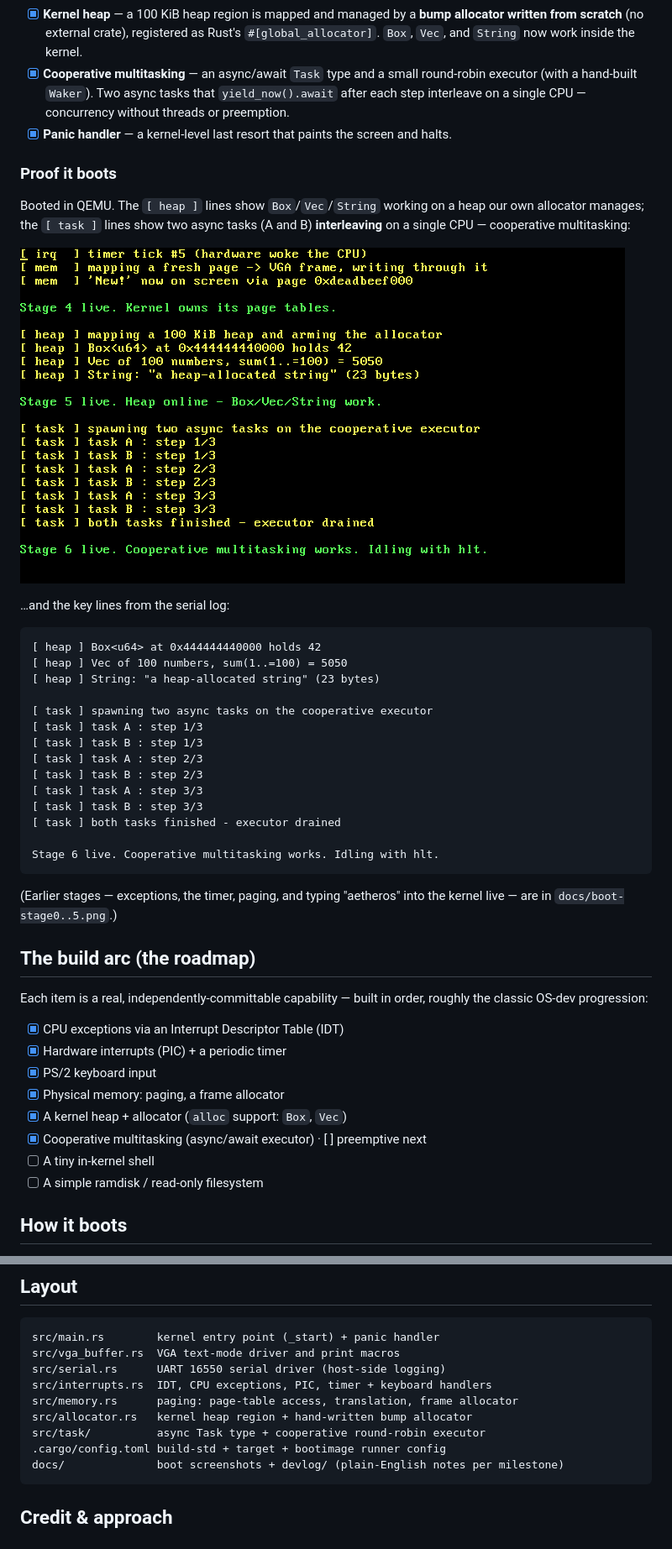
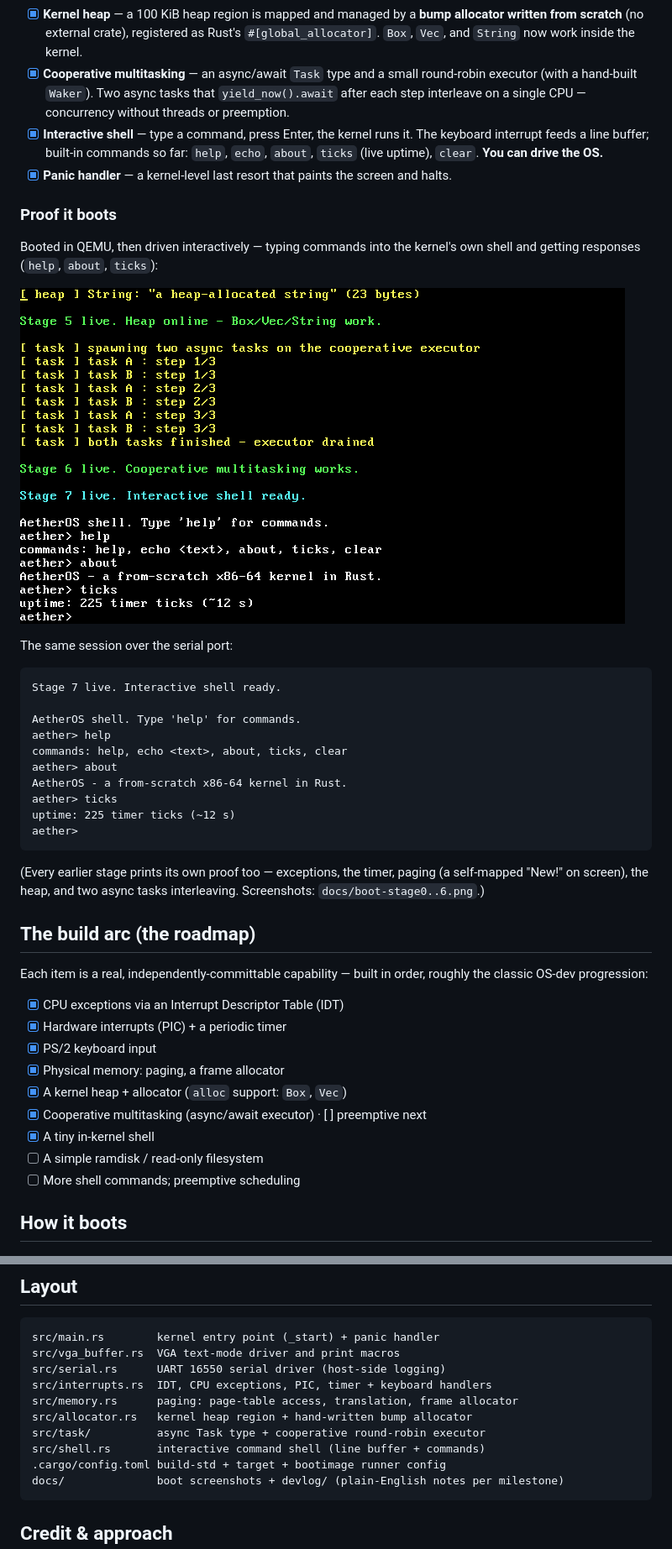
Before and after one commit to JohnTeye0000/aetheros, a Markdown page: README.md, 2 parts joined by grey strips. Shown at 84% size. GitHub-like rendering; pictures changed too: docs/boot-stage7.png (added).

````diff
--- a/README.md
+++ b/README.md
@@ -19,37 +19,34 @@ This is a learning-in-the-open project, built one capability at a time. The goal
 - [x] **Paging / virtual memory** — the kernel reads the active page tables (translating any virtual address to its physical frame via the recursive offset map) and **writes its own mappings**: it maps a fresh, unused virtual page onto the VGA frame and prints through it. Plus a bootloader-memory-map frame allocator. The foundation for a heap and, later, separate address spaces.
 - [x] **Kernel heap** — a 100 KiB heap region is mapped and managed by a **bump allocator written from scratch** (no external crate), registered as Rust's `#[global_allocator]`. `Box`, `Vec`, and `String` now work inside the kernel.
 - [x] **Cooperative multitasking** — an async/await `Task` type and a small round-robin executor (with a hand-built `Waker`). Two async tasks that `yield_now().await` after each step interleave on a single CPU — concurrency without threads or preemption.
+- [x] **Interactive shell** — type a command, press Enter, the kernel runs it. The keyboard interrupt feeds a line buffer; built-in commands so far: `help`, `echo`, `about`, `ticks` (live uptime), `clear`. **You can drive the OS.**
 - [x] **Panic handler** — a kernel-level last resort that paints the screen and halts.
 
 ### Proof it boots
 
-Booted in QEMU. The `[ heap ]` lines show `Box`/`Vec`/`String` working on a heap
-our own allocator manages; the `[ task ]` lines show two async tasks (A and B)
-**interleaving** on a single CPU — cooperative multitasking:
+Booted in QEMU, then driven interactively — typing commands into the kernel's
+own shell and getting responses (`help`, `about`, `ticks`):
 
-![AetherOS kernel: heap allocation and two async tasks interleaving](docs/boot-stage6.png)
+![AetherOS interactive shell responding to typed commands](docs/boot-stage7.png)
 
-…and the key lines from the serial log:
+The same session over the serial port:
 
 ```
-[ heap ] Box<u64> at 0x444444440000 holds 42
-[ heap ] Vec of 100 numbers, sum(1..=100) = 5050
-[ heap ] String: "a heap-allocated string" (23 bytes)
+Stage 7 live. Interactive shell ready.
 
-[ task ] spawning two async tasks on the cooperative executor
-[ task ] task A : step 1/3
-[ task ] task B : step 1/3
-[ task ] task A : step 2/3
-[ task ] task B : step 2/3
-[ task ] task A : step 3/3
-[ task ] task B : step 3/3
-[ task ] both tasks finished - executor drained
-
-Stage 6 live. Cooperative multitasking works. Idling with hlt.
+AetherOS shell. Type 'help' for commands.
+aether> help
+commands: help, echo <text>, about, ticks, clear
+aether> about
+AetherOS - a from-scratch x86-64 kernel in Rust.
+aether> ticks
+uptime: 225 timer ticks (~12 s)
+aether>
 ```
 
-(Earlier stages — exceptions, the timer, paging, and typing "aetheros" into the
-kernel live — are in `docs/boot-stage0..5.png`.)
+(Every earlier stage prints its own proof too — exceptions, the timer, paging
+(a self-mapped "New!" on screen), the heap, and two async tasks interleaving.
+Screenshots: `docs/boot-stage0..6.png`.)
 
 ## The build arc (the roadmap)
 
@@ -61,8 +58,9 @@ Each item is a real, independently-committable capability — built in order, ro
 - [x] Physical memory: paging, a frame allocator
 - [x] A kernel heap + allocator (`alloc` support: `Box`, `Vec`)
 - [x] Cooperative multitasking (async/await executor) · [ ] preemptive next
-- [ ] A tiny in-kernel shell
+- [x] A tiny in-kernel shell
 - [ ] A simple ramdisk / read-only filesystem
+- [ ] More shell commands; preemptive scheduling
 
 ## How it boots
 
@@ -93,6 +91,7 @@ src/interrupts.rs  IDT, CPU exceptions, PIC, timer + keyboard handlers
 src/memory.rs      paging: page-table access, translation, frame allocator
 src/allocator.rs   kernel heap region + hand-written bump allocator
 src/task/          async Task type + cooperative round-robin executor
+src/shell.rs       interactive command shell (line buffer + commands)
 .cargo/config.toml build-std + target + bootimage runner config
 docs/              boot screenshots + devlog/ (plain-English notes per milestone)
 ```
````
Also changed, not shown: docs/devlog/007-interactive-shell.md (added, +49 -0 lines), 4 other files.
